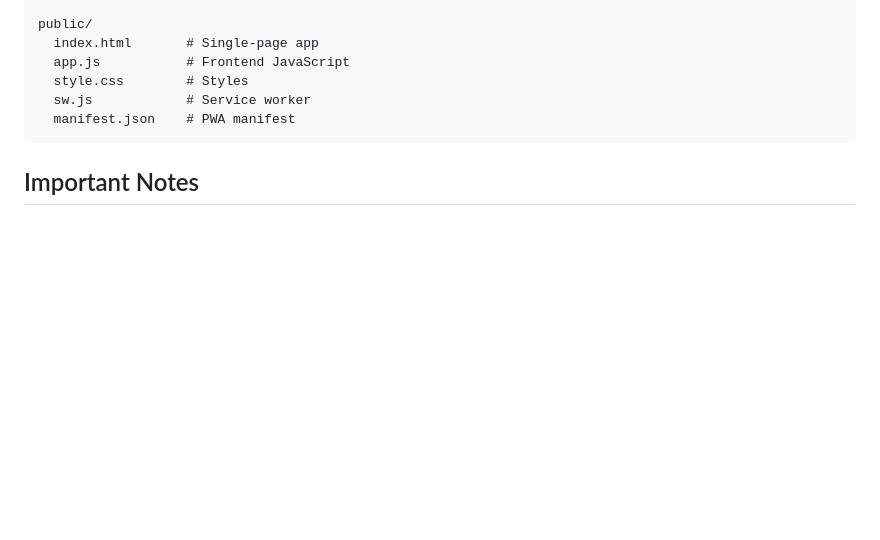
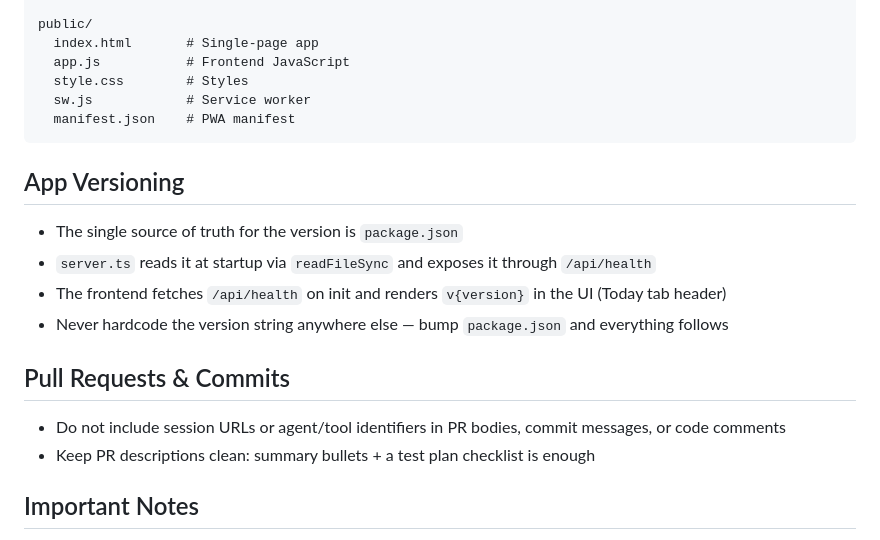
Before and after one commit to cori/flowchart, a Markdown page: AGENTS.md, the part around the change. GitHub-like rendering; blank space fills up the shorter version.

Commit message:
Add versioning and PR hygiene guidelines to AGENTS.md

````diff
--- a/AGENTS.md
+++ b/AGENTS.md
@@ -188,6 +188,18 @@ public/
   manifest.json    # PWA manifest
 ```
 
+## App Versioning
+
+- The single source of truth for the version is `package.json`
+- `server.ts` reads it at startup via `readFileSync` and exposes it through `/api/health`
+- The frontend fetches `/api/health` on init and renders `v{version}` in the UI (Today tab header)
+- Never hardcode the version string anywhere else — bump `package.json` and everything follows
+
+## Pull Requests & Commits
+
+- Do not include session URLs or agent/tool identifiers in PR bodies, commit messages, or code comments
+- Keep PR descriptions clean: summary bullets + a test plan checklist is enough
+
 ## Important Notes
 
 - The app is offline-first (PWA with service worker)
````
